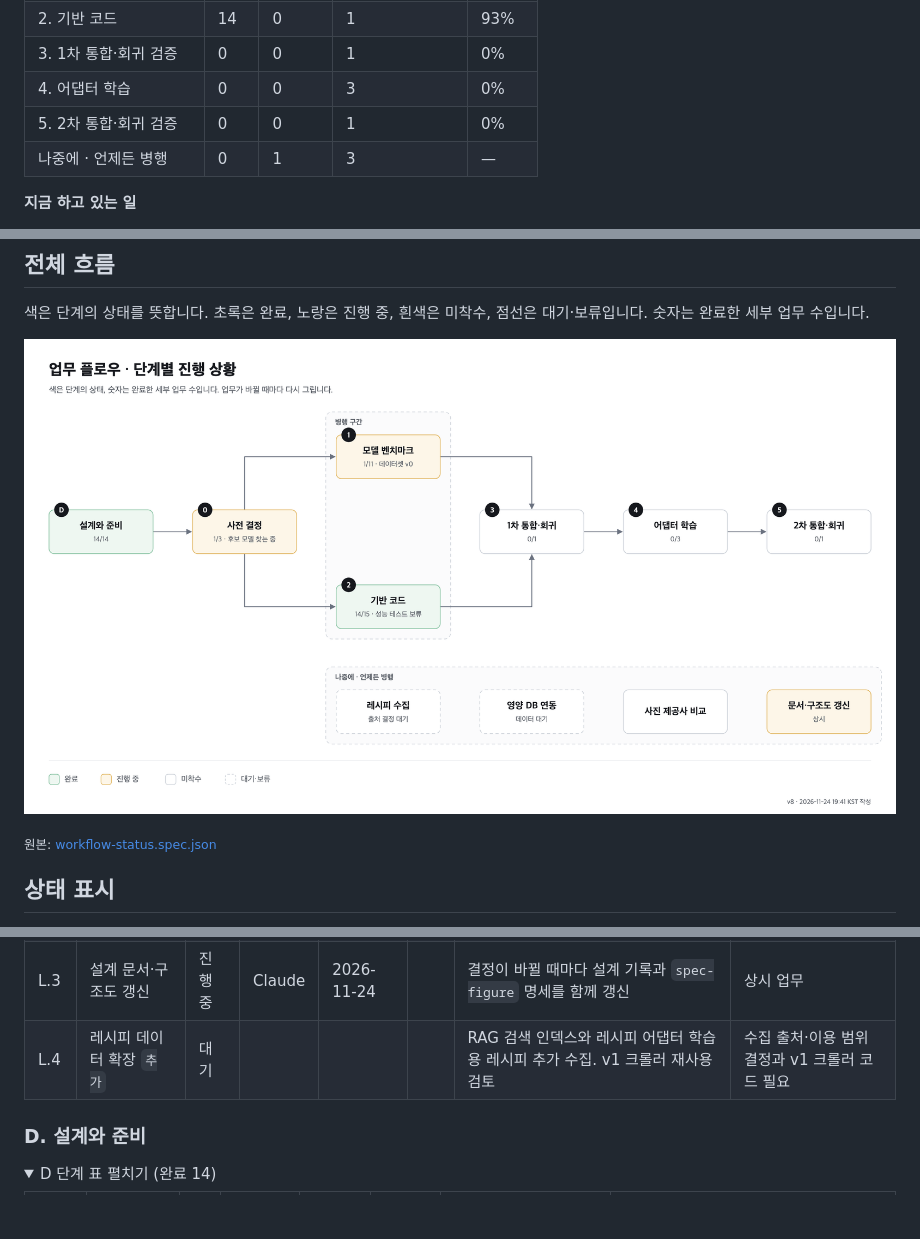
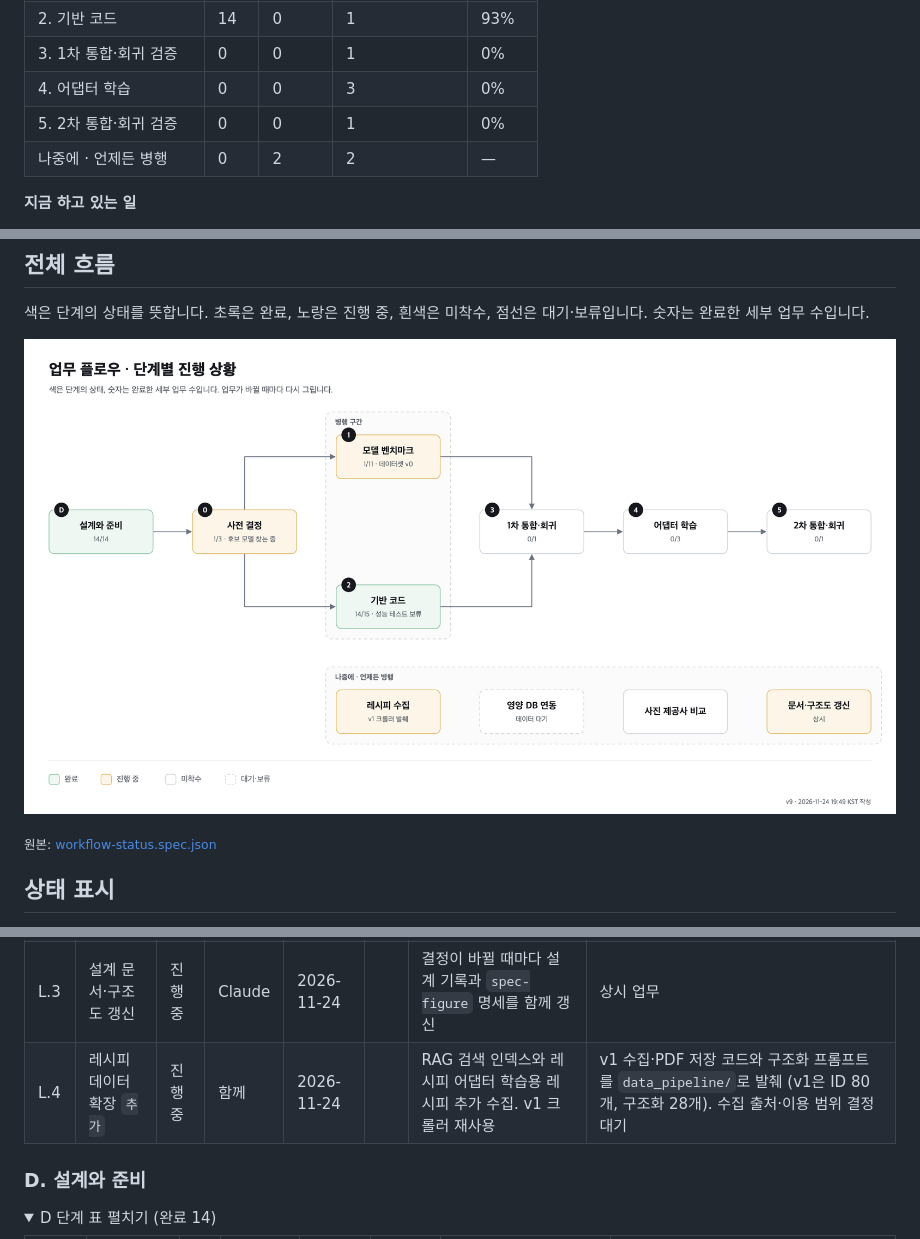
Before and after one commit to Sen-Yu/recipe-chatbot-v2, a Markdown page: docs/workflow.md, 3 parts joined by grey strips. GitHub-like rendering; pictures changed too: docs/images/workflow-status-editorial.png; folded sections open; blank space fills up the shorter version.

```diff
--- a/docs/workflow.md
+++ b/docs/workflow.md
@@ -15,7 +15,7 @@
 | 3. 1차 통합·회귀 검증 | 0 | 0 | 1 | 0% |
 | 4. 어댑터 학습 | 0 | 0 | 3 | 0% |
 | 5. 2차 통합·회귀 검증 | 0 | 0 | 1 | 0% |
-| 나중에 · 언제든 병행 | 0 | 1 | 3 | — |
+| 나중에 · 언제든 병행 | 0 | 2 | 2 | — |
 
 **지금 하고 있는 일**
 - 0.3 후보 모델 찾기 (사용자)
@@ -123,7 +123,7 @@
 | L.1 | 영양 DB 연동 | 대기 | | | | 식약처 DB 다운로드, 단위→그램 변환표, 매칭 로직 | 데이터를 받은 뒤 시작 |
 | L.2 | 완성 사진 제공사 벤치마크 | 미착수 | | | | 한국 음식 10~20개로 외부 이미지 제공사 비교 | |
 | L.3 | 설계 문서·구조도 갱신 | 진행 중 | Claude | 2026-11-24 | | 결정이 바뀔 때마다 설계 기록과 `spec-figure` 명세를 함께 갱신 | 상시 업무 |
-| L.4 | 레시피 데이터 확장 `추가` | 대기 | | | | RAG 검색 인덱스와 레시피 어댑터 학습용 레시피 추가 수집. v1 크롤러 재사용 검토 | 수집 출처·이용 범위 결정과 v1 크롤러 코드 필요 |
+| L.4 | 레시피 데이터 확장 `추가` | 진행 중 | 함께 | 2026-11-24 | | RAG 검색 인덱스와 레시피 어댑터 학습용 레시피 추가 수집. v1 크롤러 재사용 | v1 수집·PDF 저장 코드와 구조화 프롬프트를 `data_pipeline/`로 발췌 (v1은 ID 80개, 구조화 28개). 수집 출처·이용 범위 결정 대기 |
 
 
 ### D. 설계와 준비
```
Also changed, not shown: other parts of docs/workflow.md (+1 -0 lines), data_pipeline/README.md (added, +47 -0 lines), 9 other files.
